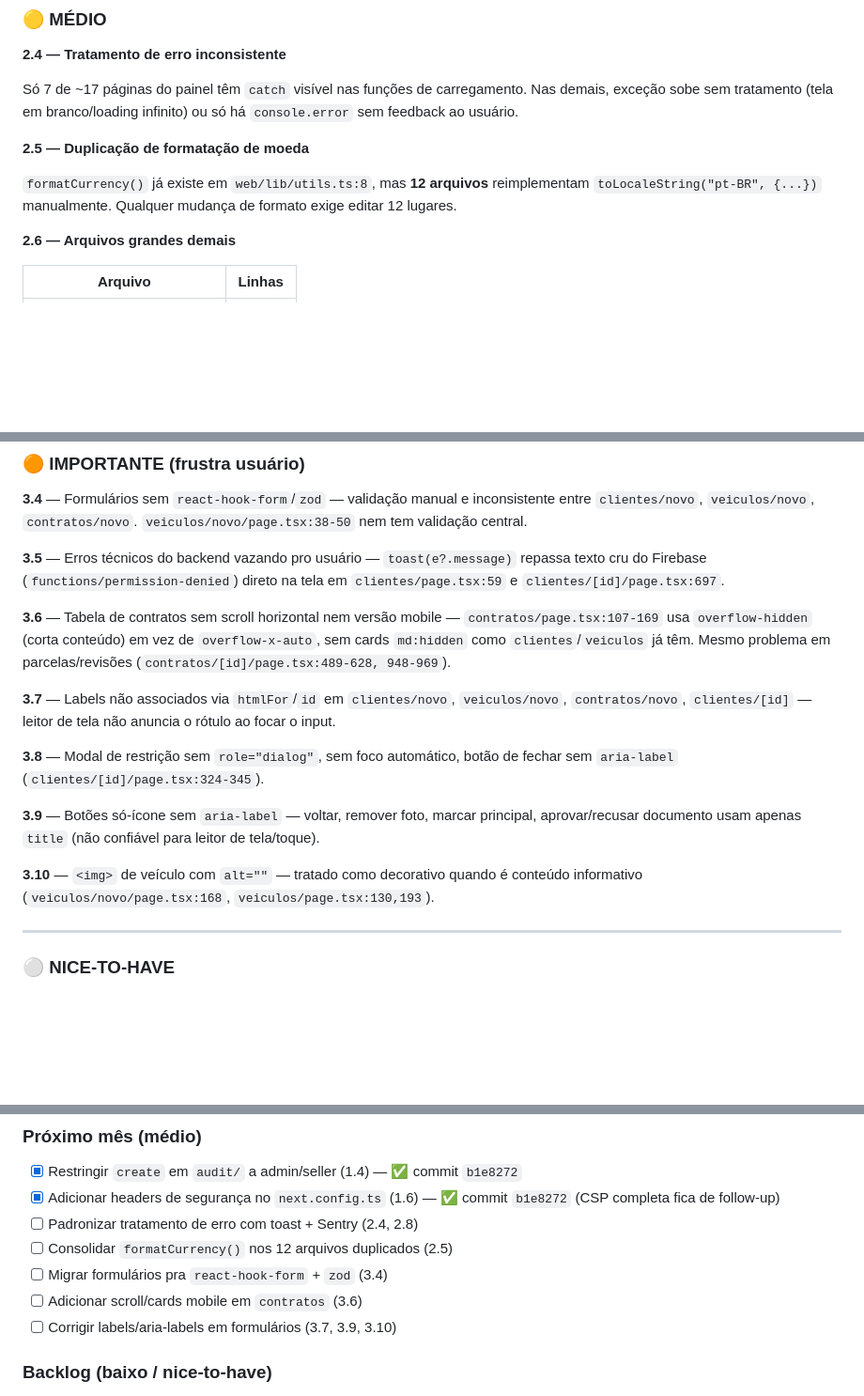
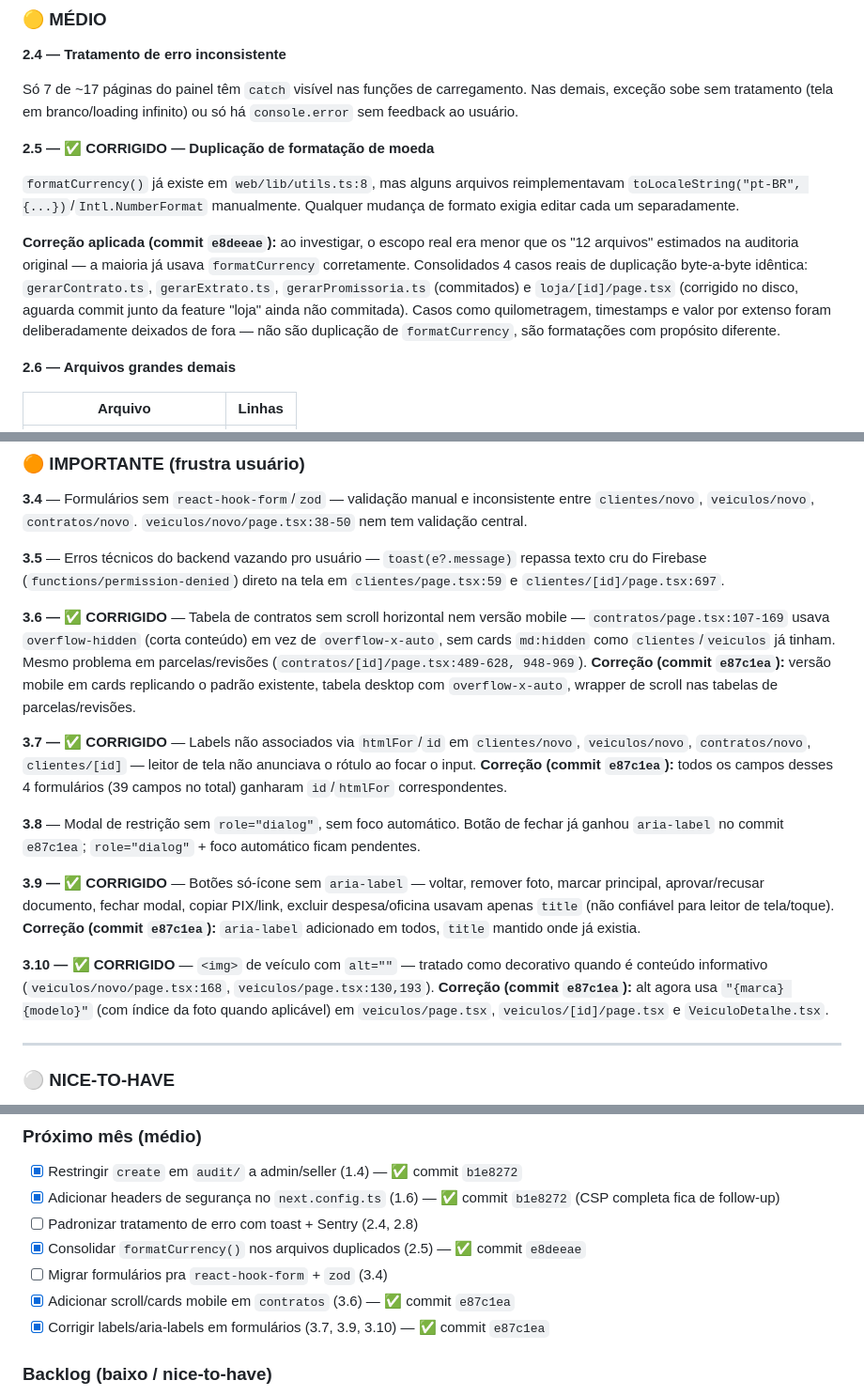
Before and after one commit to niltinhoapp/Financer-auto, a Markdown page: AUDIT.md, 3 parts joined by grey strips. Shown at 94% size. Drawn GitHub-style; blank space fills up the shorter version.

Commit message:
docs: mark findings 2.5, 3.6, 3.7, 3.9, 3.10 as fixed in AUDIT.md

```diff
--- a/AUDIT.md
+++ b/AUDIT.md
@@ -124,9 +124,11 @@ Destaques recorrentes:
 
 Só 7 de ~17 páginas do painel têm `catch` visível nas funções de carregamento. Nas demais, exceção sobe sem tratamento (tela em branco/loading infinito) ou só há `console.error` sem feedback ao usuário.
 
-**2.5 — Duplicação de formatação de moeda**
+**2.5 — ✅ CORRIGIDO — Duplicação de formatação de moeda**
 
-`formatCurrency()` já existe em `web/lib/utils.ts:8`, mas **12 arquivos** reimplementam `toLocaleString("pt-BR", {...})` manualmente. Qualquer mudança de formato exige editar 12 lugares.
+`formatCurrency()` já existe em `web/lib/utils.ts:8`, mas alguns arquivos reimplementavam `toLocaleString("pt-BR", {...})`/`Intl.NumberFormat` manualmente. Qualquer mudança de formato exigia editar cada um separadamente.
+
+**Correção aplicada (commit `e8deeae`):** ao investigar, o escopo real era menor que os "12 arquivos" estimados na auditoria original — a maioria já usava `formatCurrency` corretamente. Consolidados 4 casos reais de duplicação byte-a-byte idêntica: `gerarContrato.ts`, `gerarExtrato.ts`, `gerarPromissoria.ts` (commitados) e `loja/[id]/page.tsx` (corrigido no disco, aguarda commit junto da feature "loja" ainda não commitada). Casos como quilometragem, timestamps e valor por extenso foram deliberadamente deixados de fora — não são duplicação de `formatCurrency`, são formatações com propósito diferente.
 
 **2.6 — Arquivos grandes demais**
 
@@ -190,15 +192,15 @@ Nenhum `*.test.ts`/`*.spec.ts` no projeto. Maior ROI: `web/lib/financiamento.ts`
 
 **3.5** — Erros técnicos do backend vazando pro usuário — `toast(e?.message)` repassa texto cru do Firebase (`functions/permission-denied`) direto na tela em `clientes/page.tsx:59` e `clientes/[id]/page.tsx:697`.
 
-**3.6** — Tabela de contratos sem scroll horizontal nem versão mobile — `contratos/page.tsx:107-169` usa `overflow-hidden` (corta conteúdo) em vez de `overflow-x-auto`, sem cards `md:hidden` como `clientes`/`veiculos` já têm. Mesmo problema em parcelas/revisões (`contratos/[id]/page.tsx:489-628, 948-969`).
+**3.6 — ✅ CORRIGIDO** — Tabela de contratos sem scroll horizontal nem versão mobile — `contratos/page.tsx:107-169` usava `overflow-hidden` (corta conteúdo) em vez de `overflow-x-auto`, sem cards `md:hidden` como `clientes`/`veiculos` já tinham. Mesmo problema em parcelas/revisões (`contratos/[id]/page.tsx:489-628, 948-969`). **Correção (commit `e87c1ea`):** versão mobile em cards replicando o padrão existente, tabela desktop com `overflow-x-auto`, wrapper de scroll nas tabelas de parcelas/revisões.
 
-**3.7** — Labels não associados via `htmlFor`/`id` em `clientes/novo`, `veiculos/novo`, `contratos/novo`, `clientes/[id]` — leitor de tela não anuncia o rótulo ao focar o input.
+**3.7 — ✅ CORRIGIDO** — Labels não associados via `htmlFor`/`id` em `clientes/novo`, `veiculos/novo`, `contratos/novo`, `clientes/[id]` — leitor de tela não anunciava o rótulo ao focar o input. **Correção (commit `e87c1ea`):** todos os campos desses 4 formulários (39 campos no total) ganharam `id`/`htmlFor` correspondentes.
 
-**3.8** — Modal de restrição sem `role="dialog"`, sem foco automático, botão de fechar sem `aria-label` (`clientes/[id]/page.tsx:324-345`).
+**3.8** — Modal de restrição sem `role="dialog"`, sem foco automático. Botão de fechar já ganhou `aria-label` no commit `e87c1ea`; `role="dialog"` + foco automático ficam pendentes.
 
-**3.9** — Botões só-ícone sem `aria-label` — voltar, remover foto, marcar principal, aprovar/recusar documento usam apenas `title` (não confiável para leitor de tela/toque).
+**3.9 — ✅ CORRIGIDO** — Botões só-ícone sem `aria-label` — voltar, remover foto, marcar principal, aprovar/recusar documento, fechar modal, copiar PIX/link, excluir despesa/oficina usavam apenas `title` (não confiável para leitor de tela/toque). **Correção (commit `e87c1ea`):** `aria-label` adicionado em todos, `title` mantido onde já existia.
 
-**3.10** — `<img>` de veículo com `alt=""` — tratado como decorativo quando é conteúdo informativo (`veiculos/novo/page.tsx:168`, `veiculos/page.tsx:130,193`).
+**3.10 — ✅ CORRIGIDO** — `<img>` de veículo com `alt=""` — tratado como decorativo quando é conteúdo informativo (`veiculos/novo/page.tsx:168`, `veiculos/page.tsx:130,193`). **Correção (commit `e87c1ea`):** alt agora usa `"{marca} {modelo}"` (com índice da foto quando aplicável) em `veiculos/page.tsx`, `veiculos/[id]/page.tsx` e `VeiculoDetalhe.tsx`.
 
 ---
 
@@ -237,10 +239,10 @@ Nenhum `*.test.ts`/`*.spec.ts` no projeto. Maior ROI: `web/lib/financiamento.ts`
 - [x] Restringir `create` em `audit/` a admin/seller (1.4) — ✅ commit `b1e8272`
 - [x] Adicionar headers de segurança no `next.config.ts` (1.6) — ✅ commit `b1e8272` (CSP completa fica de follow-up)
 - [ ] Padronizar tratamento de erro com toast + Sentry (2.4, 2.8)
-- [ ] Consolidar `formatCurrency()` nos 12 arquivos duplicados (2.5)
+- [x] Consolidar `formatCurrency()` nos arquivos duplicados (2.5) — ✅ commit `e8deeae`
 - [ ] Migrar formulários pra `react-hook-form` + `zod` (3.4)
-- [ ] Adicionar scroll/cards mobile em `contratos` (3.6)
-- [ ] Corrigir labels/aria-labels em formulários (3.7, 3.9, 3.10)
+- [x] Adicionar scroll/cards mobile em `contratos` (3.6) — ✅ commit `e87c1ea`
+- [x] Corrigir labels/aria-labels em formulários (3.7, 3.9, 3.10) — ✅ commit `e87c1ea`
 
 ### Backlog (baixo / nice-to-have)
 - [ ] Extrair componentes dos 5 arquivos gigantes (2.6)
```
